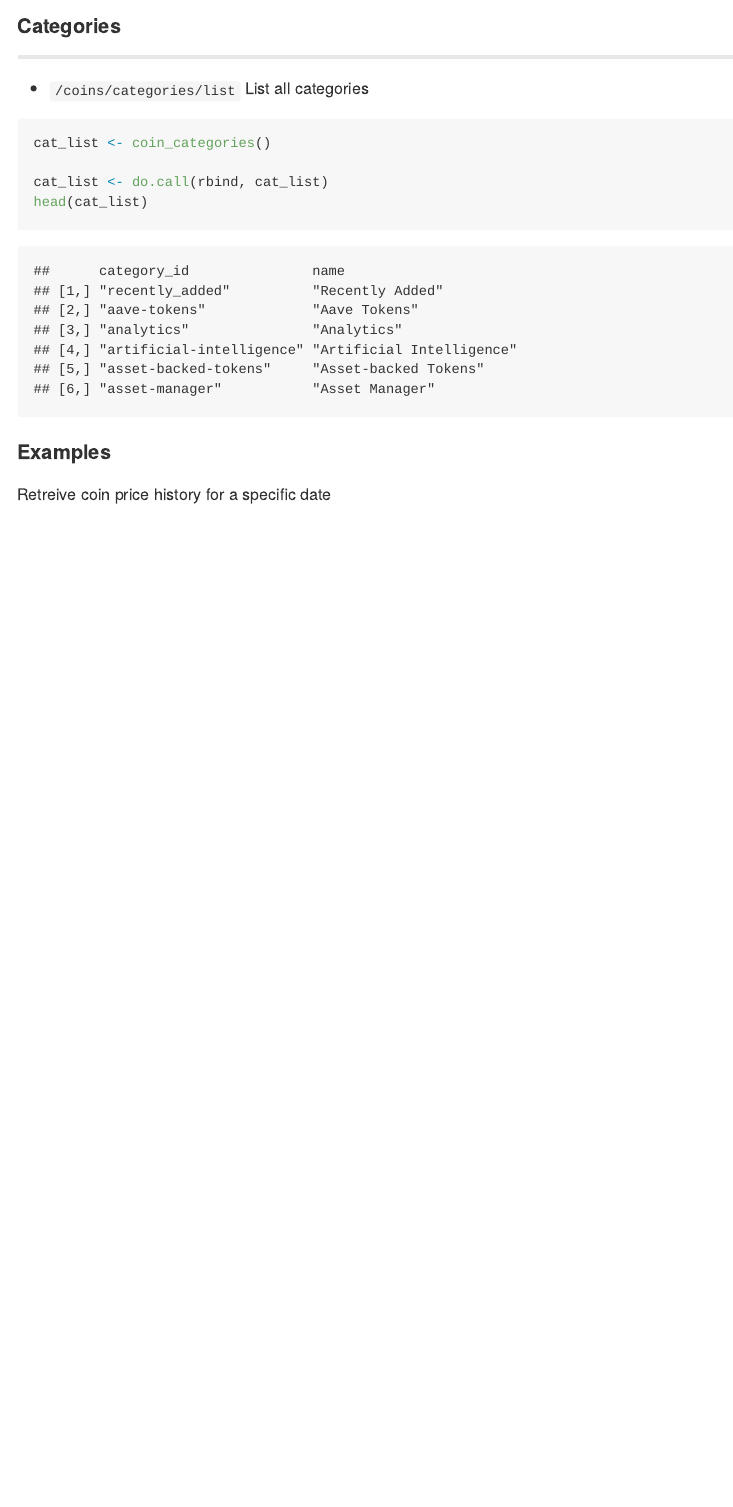
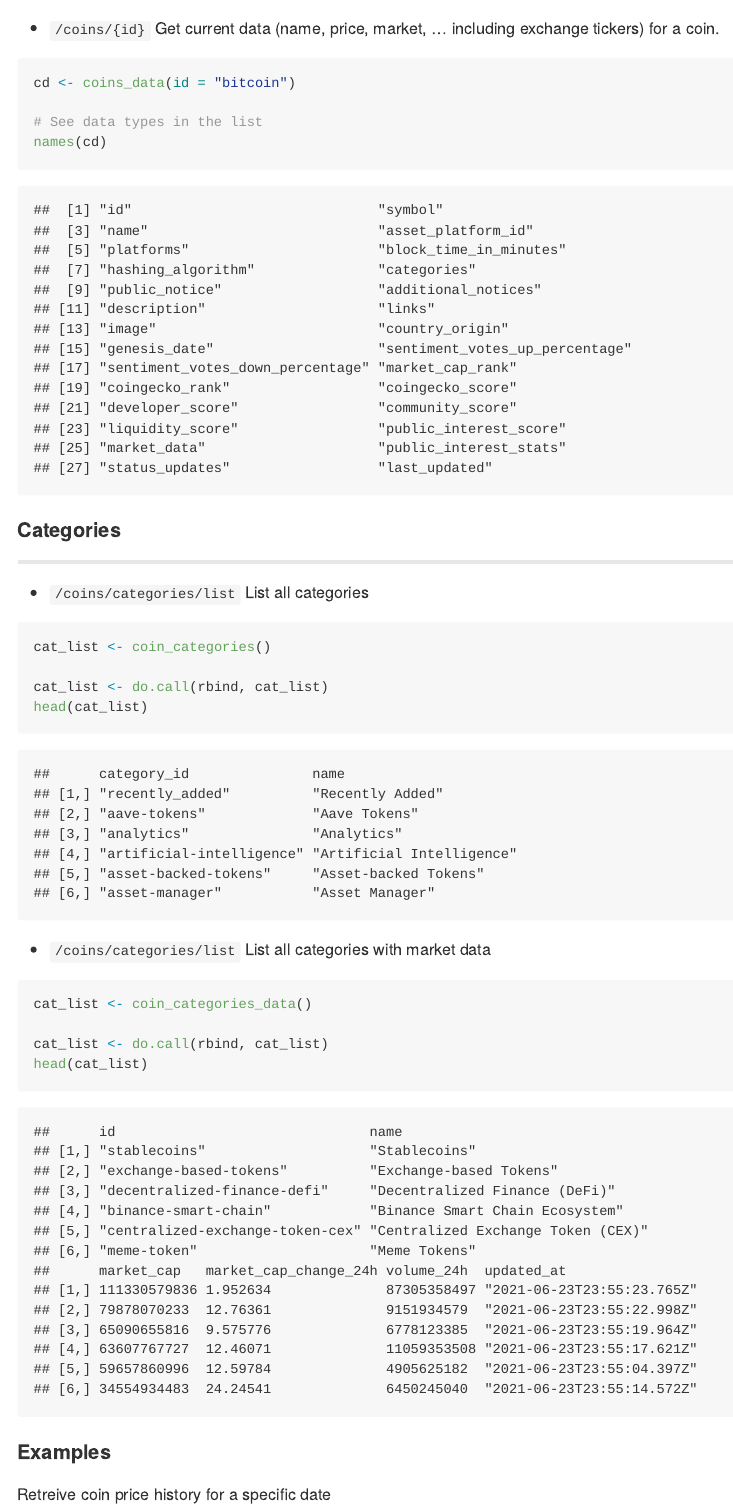
Before and after one commit to SamBuckberry/CoinGeckoR, an R Markdown document (README.Rmd): the page in a window 1100 px wide, from 2190 px down before the commit and from 2180 px down after it. The pictures show the output file README.md that the author committed with the source, drawn offline in the style of GitHub.

Commit message:
update readme with new coins functions

````diff
--- a/README.Rmd
+++ b/README.Rmd
@@ -85,6 +85,17 @@ mkt <- markets(vs_currency = "usd", ids = "bitcoin")
 mkt[[1]][c("id", "current_price")]
 ```
 
+- `/coins/{id}`
+Get current data (name, price, market, ... including exchange tickers) for a coin.
+```{r}
+cd <- coins_data(id = "bitcoin")
+
+# See data types in the list
+names(cd)
+```
+
+
+
 
 #### Categories
 
@@ -100,6 +111,20 @@ head(cat_list)
 ```
 
 
+- `/coins/categories/list`
+List all categories with market data
+```{r}
+cat_list <- coin_categories_data()
+
+cat_list <- do.call(rbind, cat_list)
+head(cat_list)
+```
+
+
+
+
+
+
 #### Examples
 Retreive coin price history for a specific date
 ```{r}
````
Also changed, not shown: README.md.
